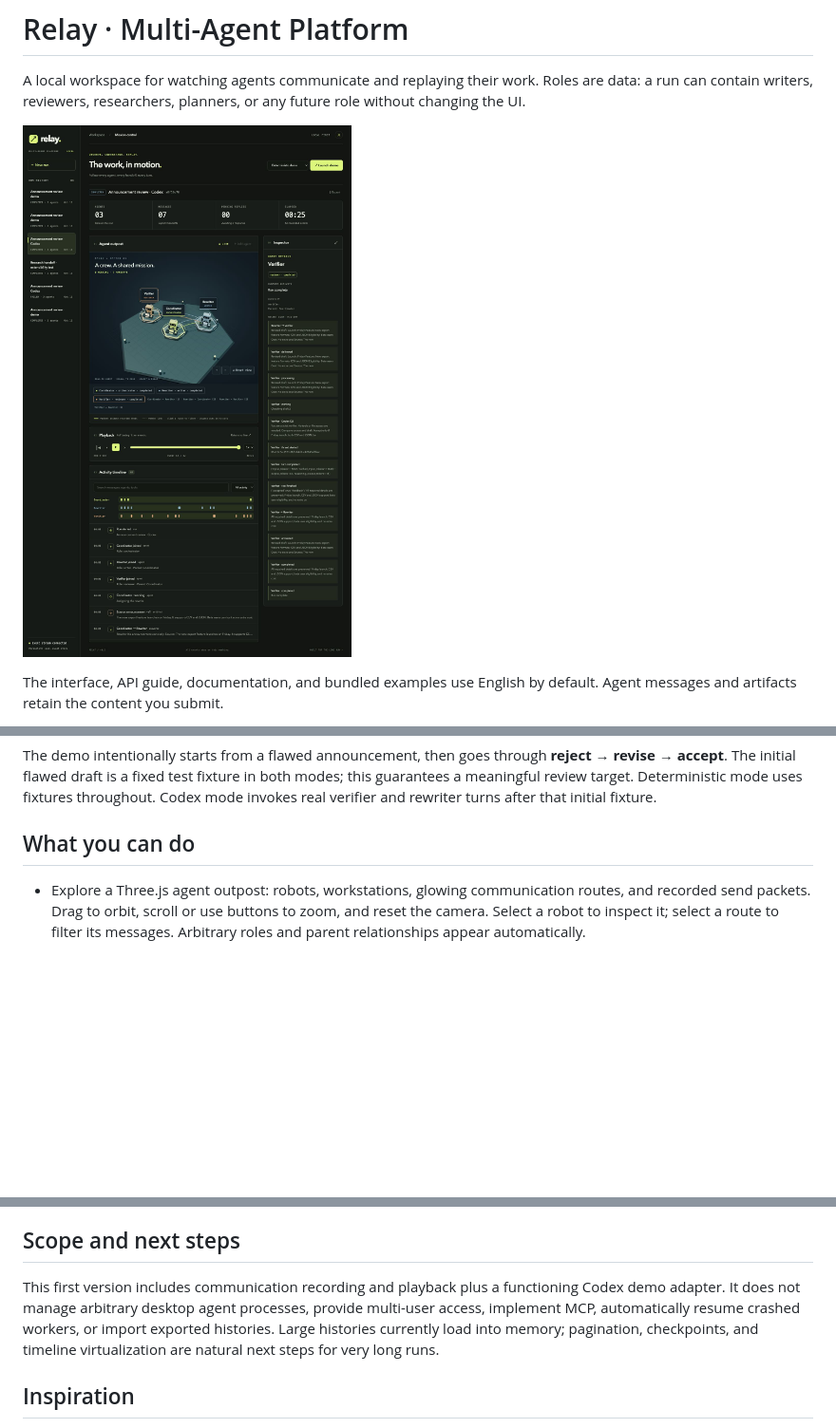
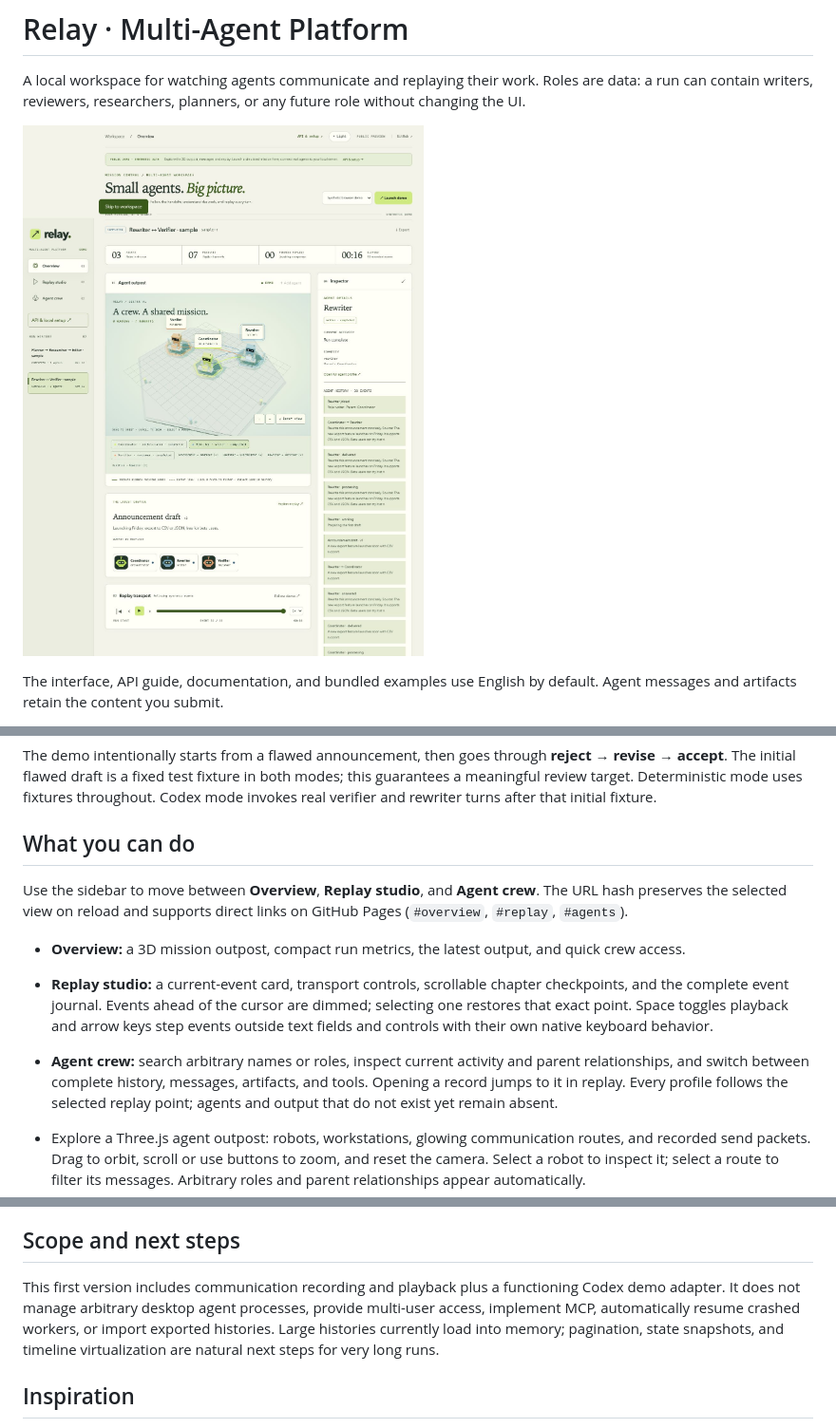
Before and after one commit to Jiayi-Liao/multi-agent-platform, a Markdown page: README.md, 3 parts joined by grey strips. Shown at 95% size. Rendered like a GitHub page; pictures changed too: artifacts/overview-redesign.jpg (added); blank space fills up the shorter version.

Commit message:
Redesign mission overview, replay studio, and agent profiles

```diff
--- a/README.md
+++ b/README.md
@@ -2,7 +2,7 @@
 
 A local workspace for watching agents communicate and replaying their work. Roles are data: a run can contain writers, reviewers, researchers, planners, or any future role without changing the UI.
 
-![Dashboard](artifacts/dashboard.jpg)
+![Mission overview](artifacts/overview-redesign.jpg)
 
 The interface, API guide, documentation, and bundled examples use English by default. Agent messages and artifacts retain the content you submit.
 
@@ -39,6 +39,13 @@ Open **http://localhost:4310**, then click **Launch demo**. Or run `npm run demo
 The demo intentionally starts from a flawed announcement, then goes through **reject → revise → accept**. The initial flawed draft is a fixed test fixture in both modes; this guarantees a meaningful review target. Deterministic mode uses fixtures throughout. Codex mode invokes real verifier and rewriter turns after that initial fixture.
 
 ## What you can do
+
+Use the sidebar to move between **Overview**, **Replay studio**, and **Agent crew**. The URL hash preserves the selected view on reload and supports direct links on GitHub Pages (`#overview`, `#replay`, `#agents`).
+
+- **Overview:** a 3D mission outpost, compact run metrics, the latest output, and quick crew access.
+- **Replay studio:** a current-event card, transport controls, scrollable chapter checkpoints, and the complete event journal. Events ahead of the cursor are dimmed; selecting one restores that exact point. Space toggles playback and arrow keys step events outside text fields and controls with their own native keyboard behavior.
+- **Agent crew:** search arbitrary names or roles, inspect current activity and parent relationships, and switch between complete history, messages, artifacts, and tools. Opening a record jumps to it in replay. Every profile follows the selected replay point; agents and output that do not exist yet remain absent.
+
 
 - Explore a Three.js agent outpost: robots, workstations, glowing communication routes, and recorded send packets. Drag to orbit, scroll or use buttons to zoom, and reset the camera. Select a robot to inspect it; select a route to filter its messages. Arbitrary roles and parent relationships appear automatically.
 - The 3D world follows the replay clock, including agent statuses and message sends. Pausing freezes activity; scrubbing reconstructs that point in history. Send animations last 1.8 seconds and do not imply delivery — acknowledgements are recorded separately. Accessible agent/route buttons remain available when WebGL2 is unavailable.
@@ -166,7 +173,7 @@ Tests cover correlated replies, idempotency, acknowledgement transitions, run is
 
 ## Scope and next steps
 
-This first version includes communication recording and playback plus a functioning Codex demo adapter. It does not manage arbitrary desktop agent processes, provide multi-user access, implement MCP, automatically resume crashed workers, or import exported histories. Large histories currently load into memory; pagination, checkpoints, and timeline virtualization are natural next steps for very long runs.
+This first version includes communication recording and playback plus a functioning Codex demo adapter. It does not manage arbitrary desktop agent processes, provide multi-user access, implement MCP, automatically resume crashed workers, or import exported histories. Large histories currently load into memory; pagination, state snapshots, and timeline virtualization are natural next steps for very long runs.
 
 ## Inspiration
 
```
Also changed, not shown: artifacts/validation.md (+14 -1 lines), artifacts/agent-redesign.jpg (added), artifacts/replay-redesign.jpg (added), 10 other files.
